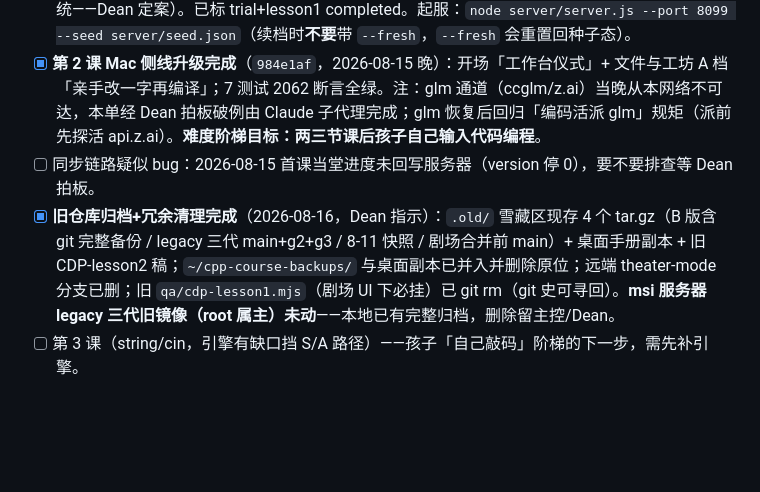
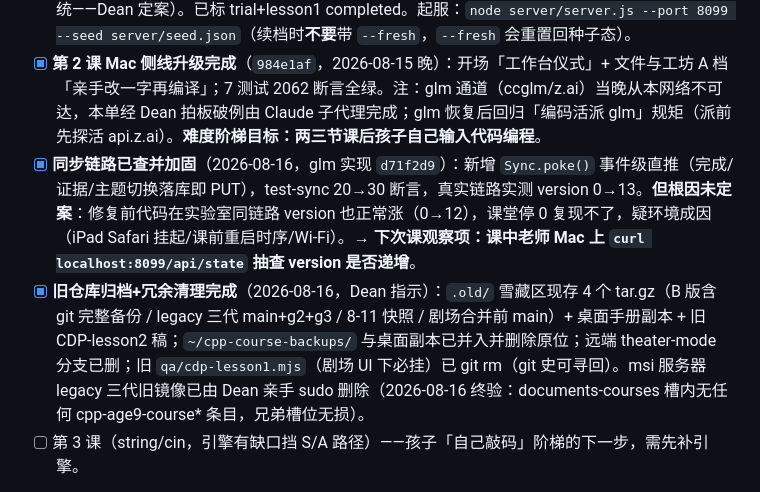
Before and after one commit to sydneygemstone-sudo/cpp-age9-course, a Markdown page: CLAUDE.md, the part around the change. Rendered like a GitHub page; blank space fills up the shorter version.

Commit message:
待办翻绿：同步已查并加固（根因未定案转课中观察项）、msi三代已删终验
Co-Authored-By: Claude Fable 5 <noreply@anthropic.com>
Claude-Session: https://claude.ai/code/session_019oZb1gCrfSAaM8ZPqjDNuB

```diff
--- a/CLAUDE.md
+++ b/CLAUDE.md
@@ -13,8 +13,8 @@ Dean 本人给 9 岁孩子面授的 C++ 编程课课件仓库（试听课 + 第
 - [x] **首课（第 1 课）2026-08-15 用剧场版实战完成**，Dean 评价好；剧场版已**转正合并进 main**（`0751dfb`，合并后 7 测试 2033 断言全绿），theater-mode 分支已删（远端留档）。旧版 main 已按 Dean 要求**雪藏**：`.old/旧版main-剧场合并前-79ef79a-20260815.tar.gz`（`.old/` gitignored，新 session 勿读勿解压）。
 - [x] **常驻种子已就位**：`server/seed.json`（学生真名昵称，gitignored 不入库；单学生、不做账户系统——Dean 定案）。已标 trial+lesson1 completed。起服：`node server/server.js --port 8099 --seed server/seed.json`（续档时**不要**带 `--fresh`，`--fresh` 会重置回种子态）。
 - [x] **第 2 课 Mac 侧线升级完成**（`984e1af`，2026-08-15 晚）：开场「工作台仪式」+ 文件与工坊 A 档「亲手改一字再编译」；7 测试 2062 断言全绿。注：glm 通道（ccglm/z.ai）当晚从本网络不可达，本单经 Dean 拍板破例由 Claude 子代理完成；glm 恢复后回归「编码活派 glm」规矩（派前先探活 api.z.ai）。**难度阶梯目标：两三节课后孩子自己输入代码编程**。
-- [ ] 同步链路疑似 bug：2026-08-15 首课当堂进度未回写服务器（version 停 0），要不要排查等 Dean 拍板。
-- [x] **旧仓库归档+冗余清理完成**（2026-08-16，Dean 指示）：`.old/` 雪藏区现存 4 个 tar.gz（B 版含 git 完整备份 / legacy 三代 main+g2+g3 / 8-11 快照 / 剧场合并前 main）+ 桌面手册副本 + 旧 CDP-lesson2 稿；`~/cpp-course-backups/` 与桌面副本已并入并删除原位；远端 theater-mode 分支已删；旧 `qa/cdp-lesson1.mjs`（剧场 UI 下必挂）已 git rm（git 史可寻回）。**msi 服务器 legacy 三代旧镜像（root 属主）未动**——本地已有完整归档，删除留主控/Dean。
+- [x] **同步链路已查并加固**（2026-08-16，glm 实现 `d71f2d9`）：新增 `Sync.poke()` 事件级直推（完成/证据/主题切换落库即 PUT），test-sync 20→30 断言，真实链路实测 version 0→13。**但根因未定案**：修复前代码在实验室同链路 version 也正常涨（0→12），课堂停 0 复现不了，疑环境成因（iPad Safari 挂起/课前重启时序/Wi-Fi）。→ **下次课观察项：课中老师 Mac 上 `curl localhost:8099/api/state` 抽查 version 是否递增**。
+- [x] **旧仓库归档+冗余清理完成**（2026-08-16，Dean 指示）：`.old/` 雪藏区现存 4 个 tar.gz（B 版含 git 完整备份 / legacy 三代 main+g2+g3 / 8-11 快照 / 剧场合并前 main）+ 桌面手册副本 + 旧 CDP-lesson2 稿；`~/cpp-course-backups/` 与桌面副本已并入并删除原位；远端 theater-mode 分支已删；旧 `qa/cdp-lesson1.mjs`（剧场 UI 下必挂）已 git rm（git 史可寻回）。msi 服务器 legacy 三代旧镜像已由 Dean 亲手 sudo 删除（2026-08-16 终验：documents-courses 槽内无任何 cpp-age9-course* 条目，兄弟槽位无损）。
 - [ ] 第 3 课（string/cin，引擎有缺口挡 S/A 路径）——孩子「自己敲码」阶梯的下一步，需先补引擎。
 - 派工规矩：编码实现活派 **glm 通道**（`ccglm`），网络探针派 **agy**；主 session 负责规格、验收、commit。
 
```
